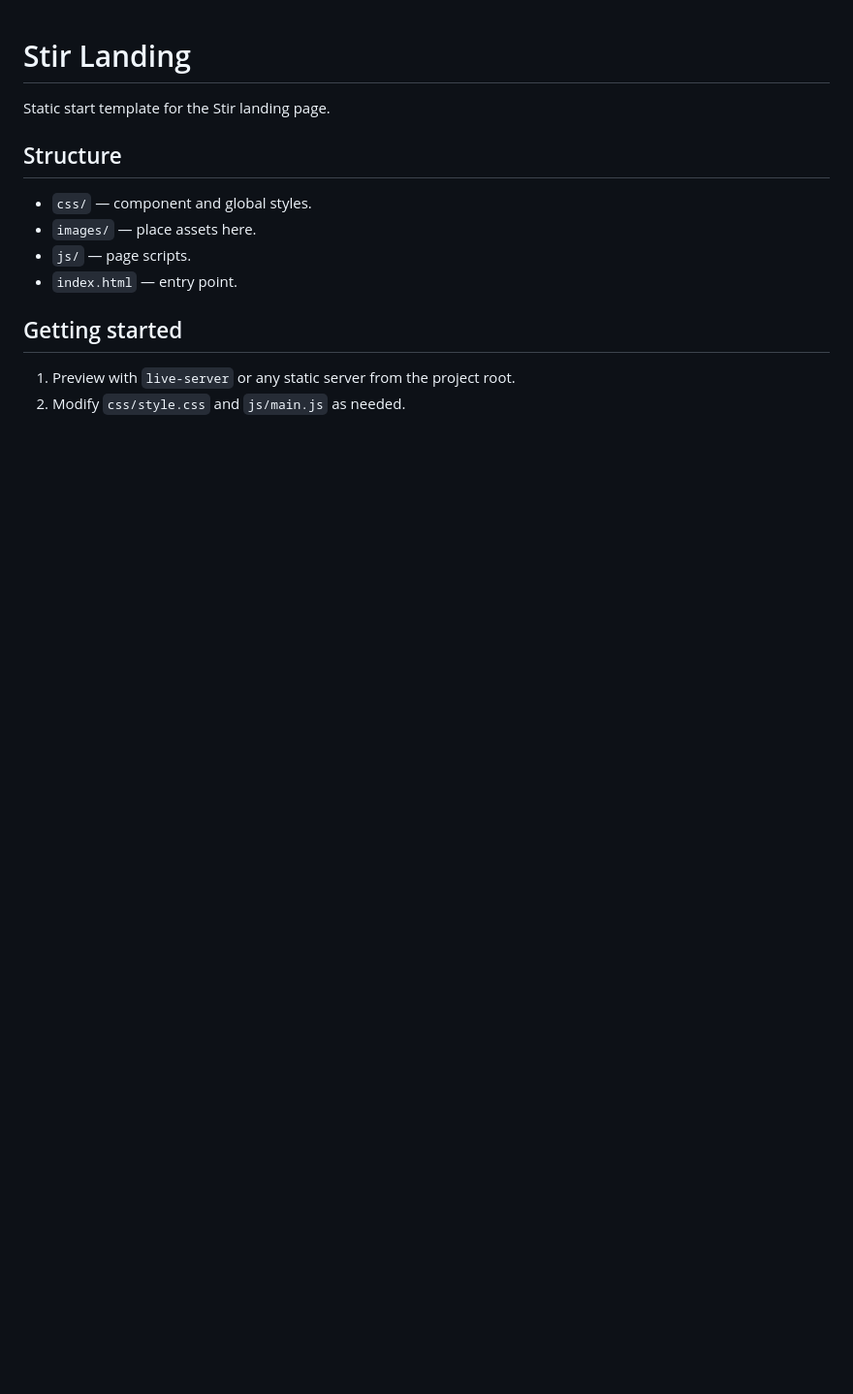
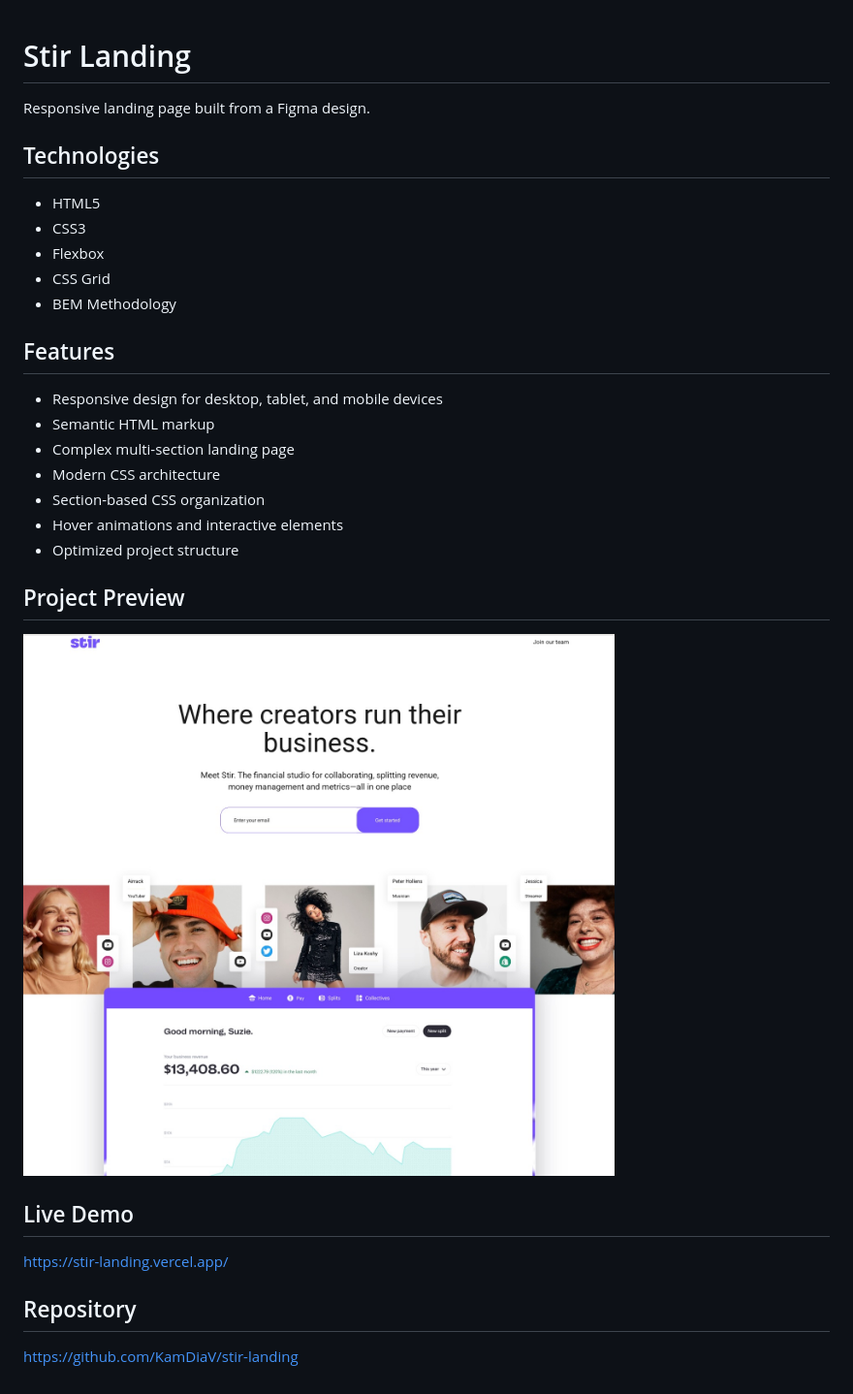
Before and after one commit to KamDiaV/stir-landing, a Markdown page: README.md, the part around the change. Shown: that part at 97% size. Rendered like a GitHub page; pictures changed too: images/preview.jpg (added); blank space fills up the shorter version.

Commit message:
docs: add project README

```diff
--- a/README.md
+++ b/README.md
@@ -1,13 +1,33 @@
 # Stir Landing
 
-Static start template for the Stir landing page.
+Responsive landing page built from a Figma design.
 
-## Structure
-- `css/` — component and global styles.
-- `images/` — place assets here.
-- `js/` — page scripts.
-- `index.html` — entry point.
+## Technologies
 
-## Getting started
-1. Preview with `live-server` or any static server from the project root.
-2. Modify `css/style.css` and `js/main.js` as needed.
+* HTML5
+* CSS3
+* Flexbox
+* CSS Grid
+* BEM Methodology
+
+## Features
+
+* Responsive design for desktop, tablet, and mobile devices
+* Semantic HTML markup
+* Complex multi-section landing page
+* Modern CSS architecture
+* Section-based CSS organization
+* Hover animations and interactive elements
+* Optimized project structure
+
+## Project Preview
+
+![Stir Preview](./images/preview.jpg)
+
+## Live Demo
+
+https://stir-landing.vercel.app/
+
+## Repository
+
+https://github.com/KamDiaV/stir-landing
```
